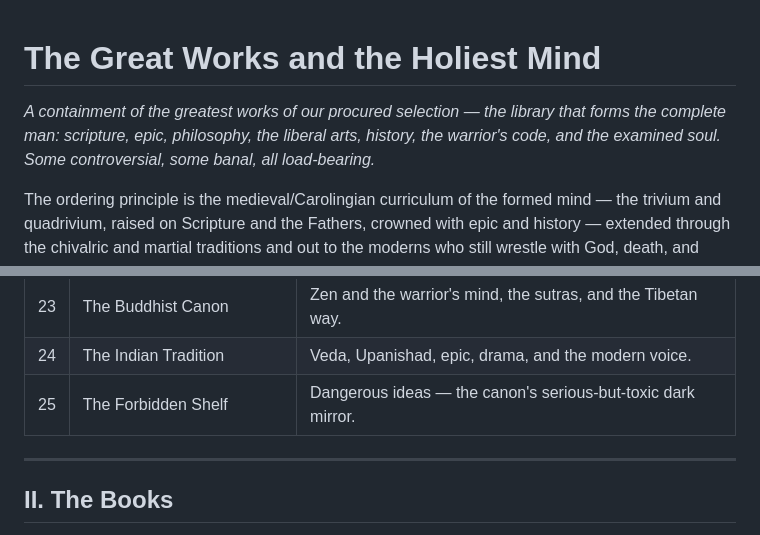
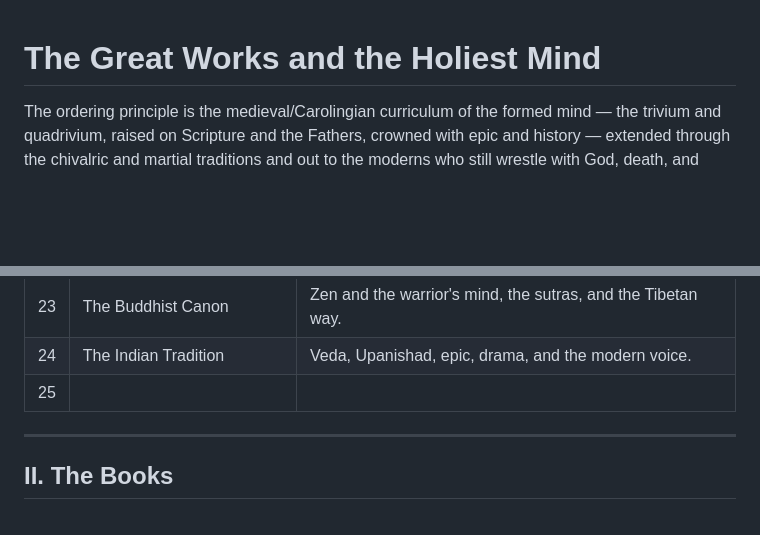
Before and after one commit to goonspeakstudios-a11y/Essential-Reading-List, a Markdown page: README.md, 2 parts joined by grey strips. Drawn GitHub-style; blank space fills up the shorter version.

```diff
--- a/README.md
+++ b/README.md
@@ -1,6 +1,4 @@
 # The Great Works and the Holiest Mind
-
-*A containment of the greatest works of our procured selection — the library that forms the complete man: scripture, epic, philosophy, the liberal arts, history, the warrior's code, and the examined soul. Some controversial, some banal, all load-bearing.*
 
 The ordering principle is the medieval/Carolingian curriculum of the formed mind — the trivium and quadrivium, raised on Scripture and the Fathers, crowned with epic and history — extended through the chivalric and martial traditions and out to the moderns who still wrestle with God, death, and honor.
 
@@ -36,8 +34,7 @@ A map of the collection. Each book gathers works of one vein; every entry within
 | 22 | Mathematics, Nature & the Physical Order | The sciences by their literary door, Mandelbrot to Darwin. |
 | 23 | The Buddhist Canon | Zen and the warrior's mind, the sutras, and the Tibetan way. |
 | 24 | The Indian Tradition | Veda, Upanishad, epic, drama, and the modern voice. |
-| 25 | The Forbidden Shelf | Dangerous ideas — the canon's serious-but-toxic dark mirror. |
-
+| 25 |
 ---
 
 ## II. The Books
```
